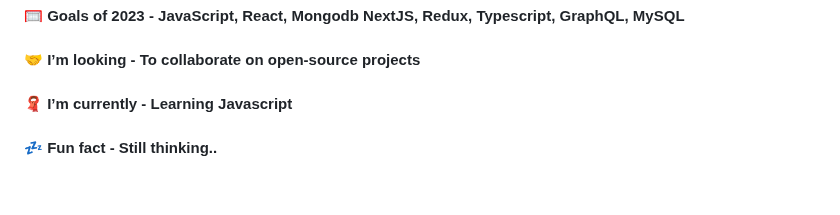
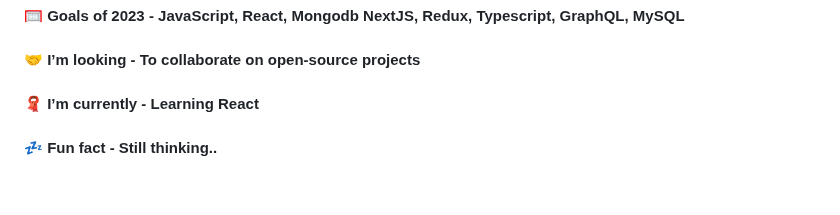
Before and after one commit to naimur-reza/naimur-reza, a Markdown page: README.md, the part around the change. Drawn GitHub-style.

```diff
--- a/README.md
+++ b/README.md
@@ -10,7 +10,7 @@ I also like to help and contribute as much as I can.
 ## Current Overview
 #### 🥅 Goals of 2023 - JavaScript, React, Mongodb NextJS, Redux, Typescript, GraphQL, MySQL
 #### 🤝 I’m looking - To collaborate on open-source projects
-#### 🧣 I’m currently - Learning Javascript
+#### 🧣 I’m currently - Learning React
 #### 💤 Fun fact - Still thinking..
 
 <br/>
```
